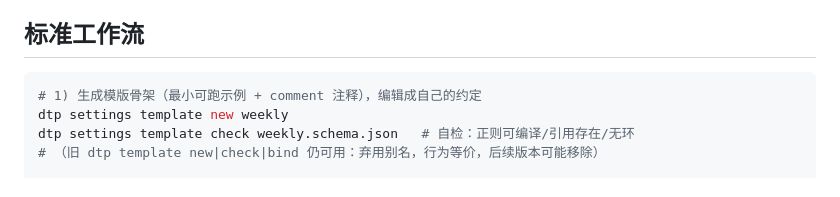
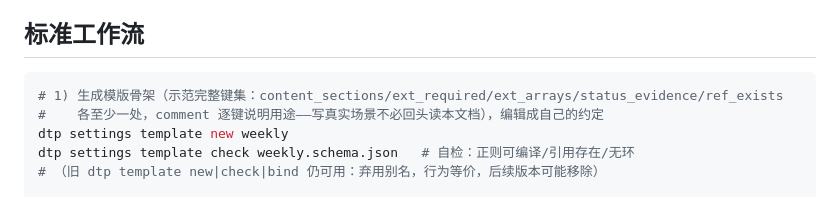
Before and after one commit to chushoumao/doctree-packet-cli, a Markdown page: docs/templates/README.md, the part around the change. GitHub-like rendering.

````diff
--- a/docs/templates/README.md
+++ b/docs/templates/README.md
@@ -14,7 +14,8 @@
 ## 标准工作流
 
 ```bash
-# 1) 生成模版骨架（最小可跑示例 + comment 注释），编辑成自己的约定
+# 1) 生成模版骨架（示范完整键集：content_sections/ext_required/ext_arrays/status_evidence/ref_exists
+#    各至少一处，comment 逐键说明用途——写真实场景不必回头读本文档），编辑成自己的约定
 dtp settings template new weekly
 dtp settings template check weekly.schema.json   # 自检：正则可编译/引用存在/无环
 # （旧 dtp template new|check|bind 仍可用：弃用别名，行为等价，后续版本可能移除）
````
Also changed, not shown: README.md (+3 -3 lines), 1 other file.
